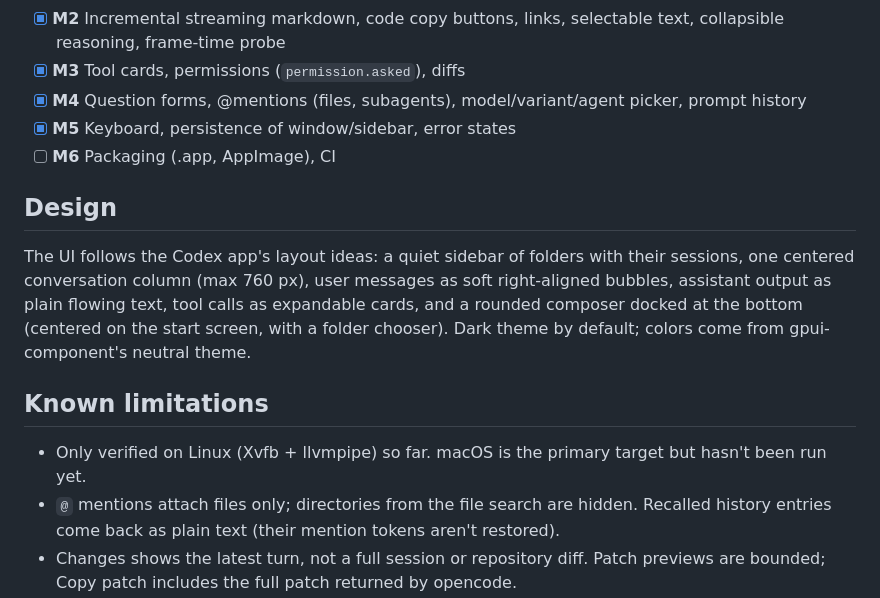
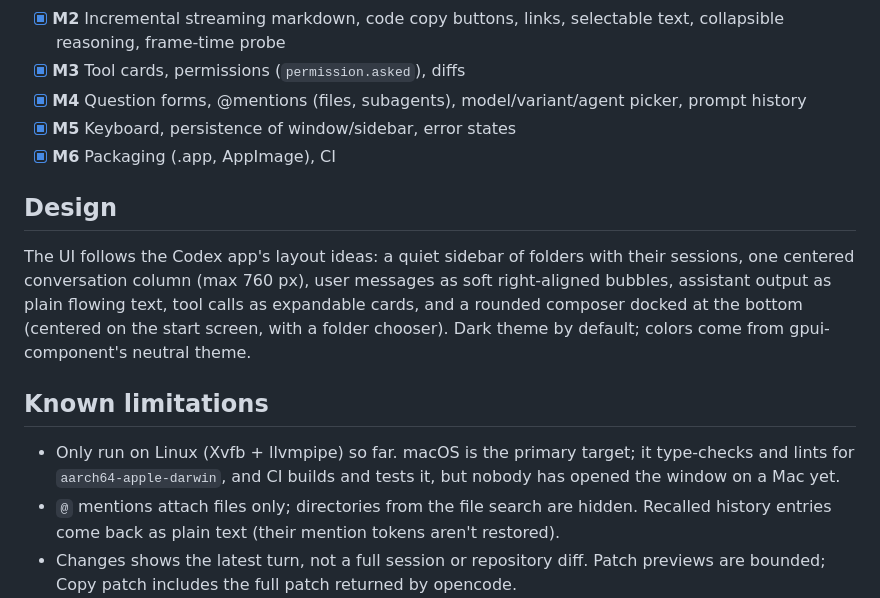
Before and after one commit to bmz1/ocdesk, a Markdown page: README.md, the part around one of its changes. Rendered like a GitHub page.

```diff
--- a/README.md
+++ b/README.md
@@ -256,7 +300,7 @@ handoff.md                       state of the project for the next session
 - [x] **M3** Tool cards, permissions (`permission.asked`), diffs
 - [x] **M4** Question forms, @mentions (files, subagents), model/variant/agent picker, prompt history
 - [x] **M5** Keyboard, persistence of window/sidebar, error states
-- [ ] **M6** Packaging (.app, AppImage), CI
+- [x] **M6** Packaging (.app, AppImage), CI
 
 ## Design
 
@@ -269,8 +313,9 @@ come from gpui-component's neutral theme.
 
 ## Known limitations
 
-- Only verified on Linux (Xvfb + llvmpipe) so far. macOS is the primary
-  target but hasn't been run yet.
+- Only run on Linux (Xvfb + llvmpipe) so far. macOS is the primary target;
+  it type-checks and lints for `aarch64-apple-darwin`, and CI builds and tests
+  it, but nobody has opened the window on a Mac yet.
 - `@` mentions attach files only; directories from the file search are
   hidden. Recalled history entries come back as plain text (their mention
   tokens aren't restored).
```
Also changed, not shown: other parts of README.md (+45 -1 lines), packaging/icon.png (added), 13 other files.
